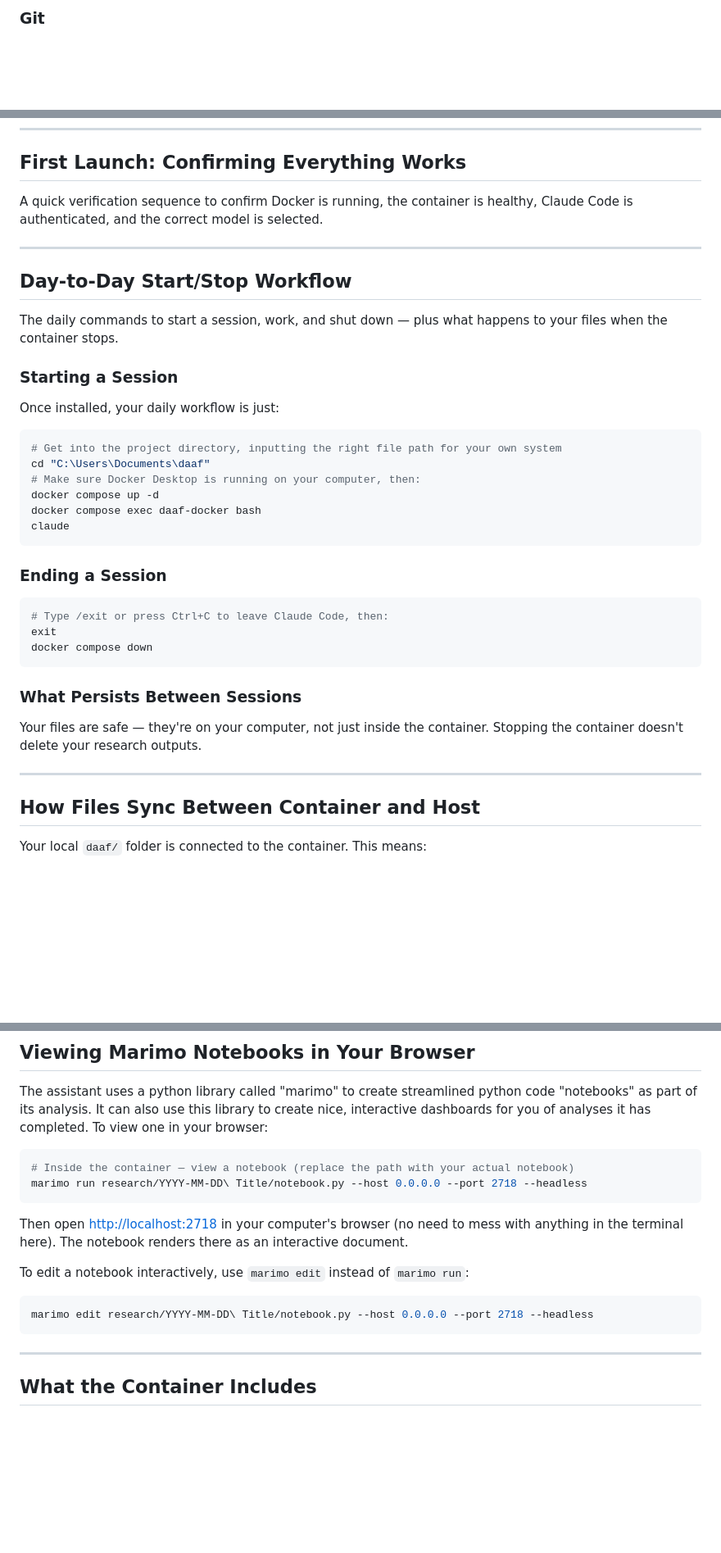
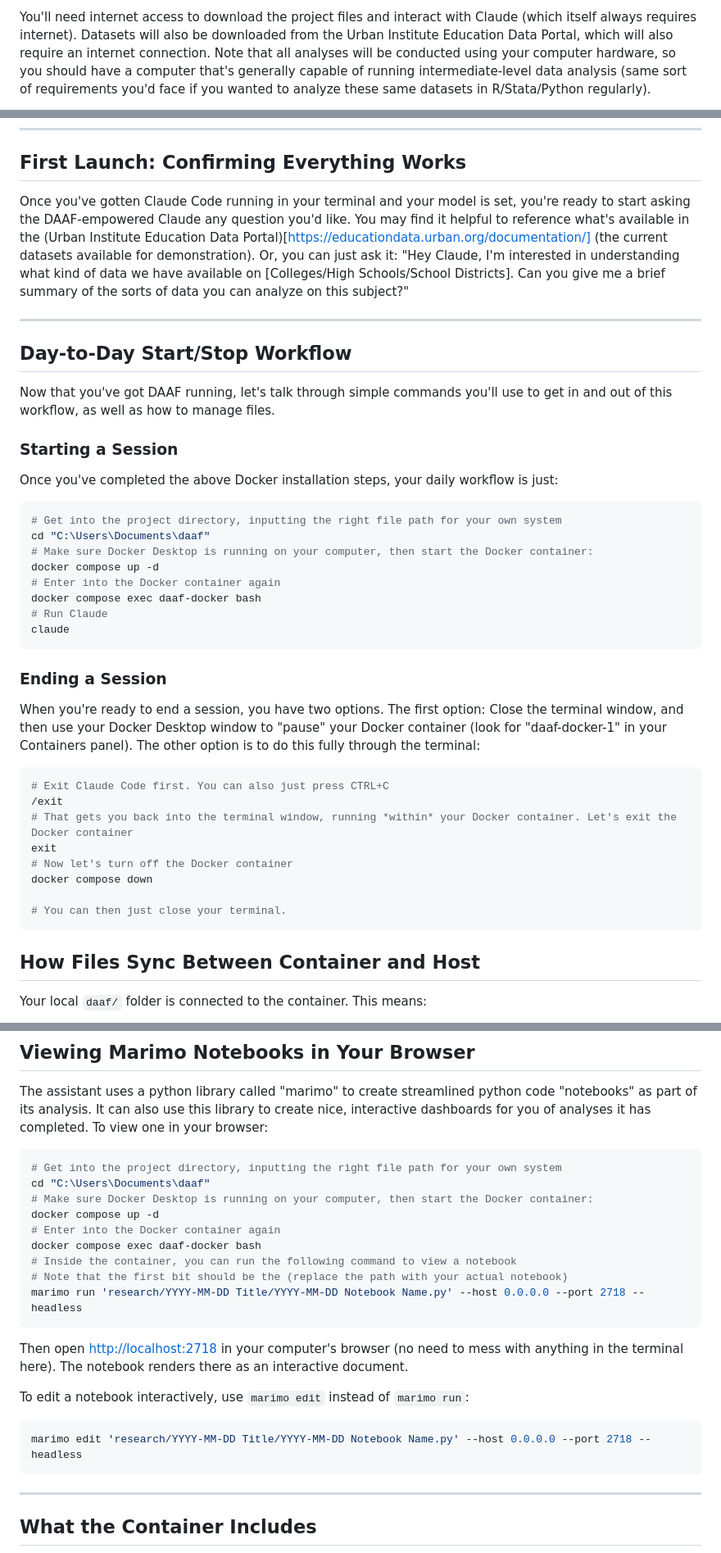
Before and after one commit to DAAF-Contribution-Community/daaf, a Markdown page: user_reference/01_installation_and_quickstart.md, 3 parts joined by grey strips. Shown at 82% size. GitHub-like rendering; blank space fills up the shorter version.

````diff
--- a/user_reference/01_installation_and_quickstart.md
+++ b/user_reference/01_installation_and_quickstart.md
@@ -27,3 +26,3 @@ Before installing DAAF, you need four things on your computer. This section expl
 
-### Git
+You'll need internet access to download the project files and interact with Claude (which itself always requires internet). Datasets will also be downloaded from the Urban Institute Education Data Portal, which will also require an internet connection. Note that all analyses will be conducted using your computer hardware, so you should have a computer that's generally capable of running intermediate-level data analysis (same sort of requirements you'd face if you wanted to analyze these same datasets in R/Stata/Python regularly).
 
@@ -148,46 +145,43 @@ On first launch, Claude Code will prompt you to authenticate (API key or subscri
 
 ## First Launch: Confirming Everything Works
 
-<!-- NEW: A short checklist or test sequence to verify the setup is working correctly -->
-
-A quick verification sequence to confirm Docker is running, the container is healthy, Claude Code is authenticated, and the correct model is selected.
+Once you've gotten Claude Code running in your terminal and your model is set, you're ready to start asking the DAAF-empowered Claude any question you'd like. You may find it helpful to reference what's available in the (Urban Institute Education Data Portal)[https://educationdata.urban.org/documentation/] (the current datasets available for demonstration). Or, you can just ask it: "Hey Claude, I'm interested in understanding what kind of data we have available on \[Colleges/High Schools/School Districts\]. Can you give me a brief summary of the sorts of data you can analyze on this subject?"
 
 ---
 
 ## Day-to-Day Start/Stop Workflow
 
-<!-- MIGRATE: README section "Day-to-Day Usage" — moves here in full; README will not retain -->
-
-The daily commands to start a session, work, and shut down — plus what happens to your files when the container stops.
+Now that you've got DAAF running, let's talk through simple commands you'll use to get in and out of this workflow, as well as how to manage files.
 
 ### Starting a Session
 
-Once installed, your daily workflow is just:
+Once you've completed the above Docker installation steps, your daily workflow is just:
 
 ```bash
 # Get into the project directory, inputting the right file path for your own system
 cd "C:\Users\Documents\daaf"
-# Make sure Docker Desktop is running on your computer, then:
+# Make sure Docker Desktop is running on your computer, then start the Docker container:
 docker compose up -d
+# Enter into the Docker container again
 docker compose exec daaf-docker bash
+# Run Claude
 claude
 ```
 
 ### Ending a Session
 
+When you're ready to end a session, you have two options. The first option: Close the terminal window, and then use your Docker Desktop window to "pause" your Docker container (look for "daaf-docker-1" in your Containers panel). The other option is to do this fully through the terminal:
+
 ```bash
-# Type /exit or press Ctrl+C to leave Claude Code, then:
+# Exit Claude Code first. You can also just press CTRL+C
+/exit
+# That gets you back into the terminal window, running *within* your Docker container. Let's exit the Docker container
 exit
+# Now let's turn off the Docker container
 docker compose down
+
+# You can then just close your terminal.
 ```
-
-### What Persists Between Sessions
-
-<!-- MIGRATE: README section "How Files Work" (partial) — moves here; README will not retain -->
-
-Your files are safe — they're on your computer, not just inside the container. Stopping the container doesn't delete your research outputs.
-
----
 
 ## How Files Sync Between Container and Host
 
@@ -208,8 +198,15 @@ Your local `daaf/` folder is connected to the container. This means:
 The assistant uses a python library called "marimo" to create streamlined python code "notebooks" as part of its analysis. It can also use this library to create nice, interactive dashboards for you of analyses it has completed. To view one in your browser:
 
 ```bash
-# Inside the container — view a notebook (replace the path with your actual notebook)
-marimo run research/YYYY-MM-DD\ Title/notebook.py --host 0.0.0.0 --port 2718 --headless
+# Get into the project directory, inputting the right file path for your own system
+cd "C:\Users\Documents\daaf"
+# Make sure Docker Desktop is running on your computer, then start the Docker container:
+docker compose up -d
+# Enter into the Docker container again
+docker compose exec daaf-docker bash
+# Inside the container, you can run the following command to view a notebook
+# Note that the first bit should be the (replace the path with your actual notebook)
+marimo run 'research/YYYY-MM-DD Title/YYYY-MM-DD Notebook Name.py' --host 0.0.0.0 --port 2718 --headless
 ```
 
 Then open [http://localhost:2718](http://localhost:2718) in your computer's browser (no need to mess with anything in the terminal here). The notebook renders there as an interactive document.
@@ -217,7 +214,7 @@ Then open [http://localhost:2718](http://localhost:2718) in your computer's brow
 To edit a notebook interactively, use `marimo edit` instead of `marimo run`:
 
 ```bash
-marimo edit research/YYYY-MM-DD\ Title/notebook.py --host 0.0.0.0 --port 2718 --headless
+marimo edit 'research/YYYY-MM-DD Title/YYYY-MM-DD Notebook Name.py' --host 0.0.0.0 --port 2718 --headless
 ```
 
 ---
````
Also changed, not shown: other parts of user_reference/01_installation_and_quickstart.md (+43 -79 lines).
